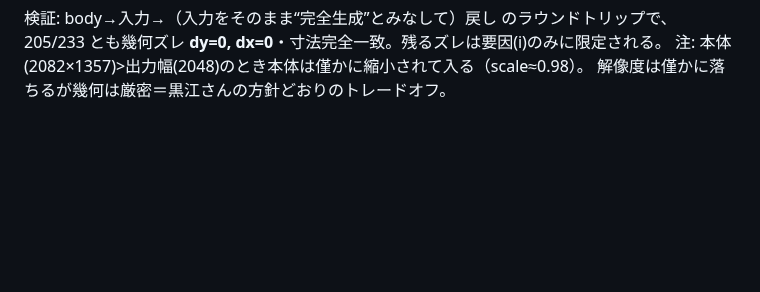
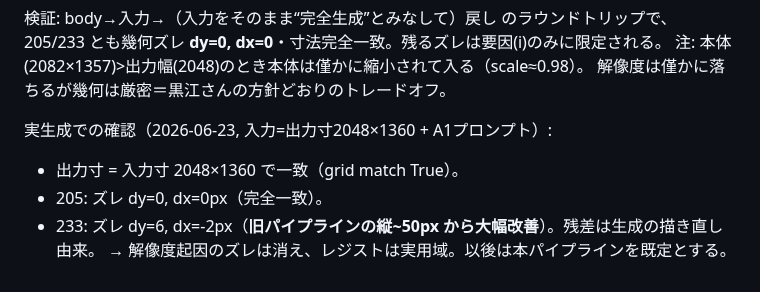
Before and after one commit to RAIdq222/kazuki-workspace, a Markdown page: docs/design-notes.md, the part around the change. Rendered like a GitHub page; blank space fills up the shorter version.

Commit message:
docs: 新パイプラインの実生成検証結果を §20.6 に追記
入力=出力寸(2048×1360)+A1プロンプトで再生成。205: ズレ0px(完全一致)、
233: 6px(旧~50pxから大幅改善)。解像度起因のズレは解消、レジストは実用域。

Co-Authored-By: Claude Opus 4.8 <noreply@anthropic.com>
Claude-Session: https://claude.ai/code/session_01Sh89zLtgAnZmWL4EFvNdBE

```diff
--- a/docs/design-notes.md
+++ b/docs/design-notes.md
@@ -471,3 +471,9 @@ ep07 10カットの再処理で判明。生成品質以前に**入力の素性**
   205/233 とも幾何ズレ **dy=0, dx=0**・寸法完全一致。残るズレは要因(i)のみに限定される。
   注: 本体(2082×1357)>出力幅(2048)のとき本体は僅かに縮小されて入る（scale≈0.98）。
   解像度は僅かに落ちるが幾何は厳密＝黒江さんの方針どおりのトレードオフ。
+
+実生成での確認（2026-06-23, 入力=出力寸2048×1360 + A1プロンプト）:
+  - 出力寸 = 入力寸 2048×1360 で一致（grid match True）。
+  - 205: ズレ dy=0, dx=0px（完全一致）。
+  - 233: ズレ dy=6, dx=-2px（**旧パイプラインの縦~50px から大幅改善**）。残差は生成の描き直し由来。
+  → 解像度起因のズレは消え、レジストは実用域。以後は本パイプラインを既定とする。
```
